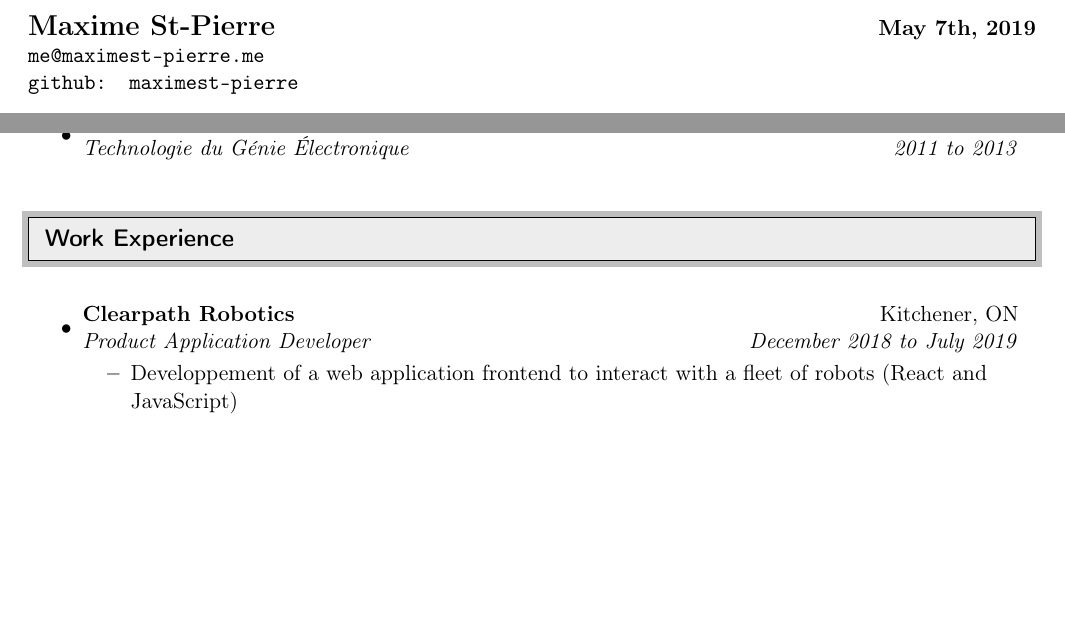
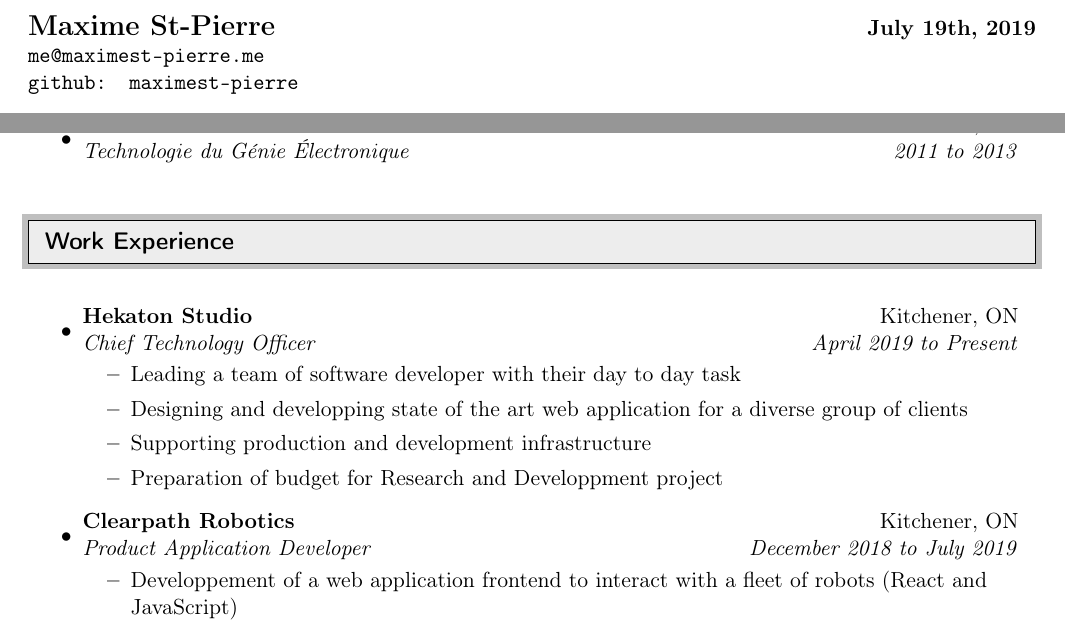
Before and after one commit to maximest-pierre/CV, a LaTeX document (EN.tex): two parts of page 1 of 3 before the commit and two parts of page 1 of 4 after it, joined at a grey line, cut so that both start at the same text, the shorter picture padded with empty space. Compiled offline with pdfLaTeX.

Commit message:
Add Hekaton Studio to job history

```diff
--- a/EN.tex
+++ b/EN.tex
@@ -55,7 +55,7 @@
 \begin{document}
 	\begin{tabular*}{7in}{l@{\extracolsep{\fill}}r}
 
-		\textbf{{\Large  Maxime St-Pierre}} & \textbf{May 7th, 2019} \\
+		\textbf{{\Large  Maxime St-Pierre}} & \textbf{July 19th, 2019} \\
 		\texttt{me@maximest-pierre.me} \\
 		\texttt{github: maximest-pierre} \\
 	\end{tabular*}
@@ -94,6 +94,14 @@
 	%%%%%%%%%%%%%%%%%%%%%%%%%%%%%
 
 	\begin{itemize}
+		\item
+			\ressubheading{Hekaton Studio}{Kitchener, ON}{Chief Technology Officer}{April 2019 to Present}
+			\begin{itemize}
+				\item Leading a team of software developer with their day to day task
+				\item Designing and developping state of the art web application for a diverse group of clients
+				\item Supporting production and development infrastructure
+				\item Preparation of budget for Research and Developpment project
+			\end{itemize}
 
 		\item
 			\ressubheading{Clearpath Robotics}{Kitchener, ON}{Product Application Developer }{December 2018 to July 2019}
```
Also changed, not shown: EN.pdf.
